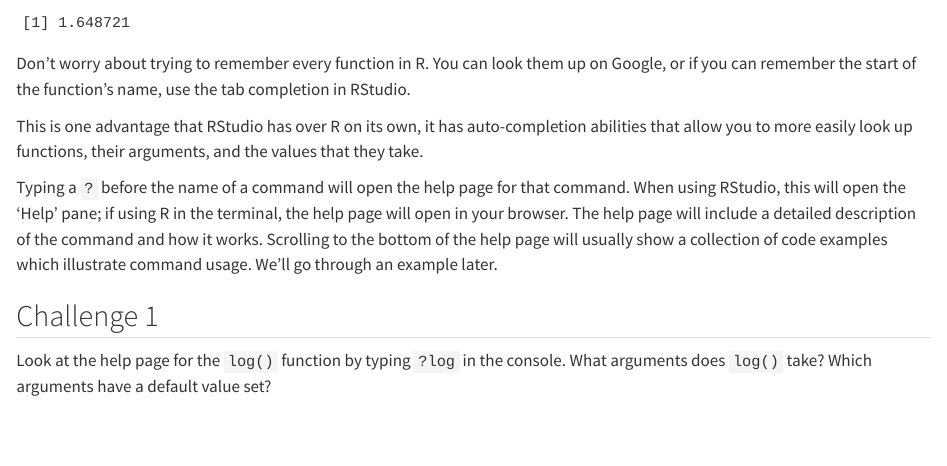
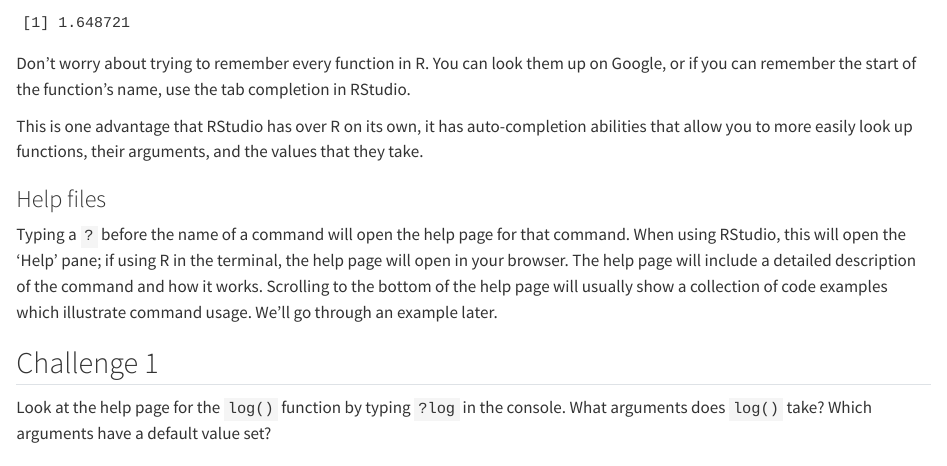
Before and after one commit to UofUDELPHI/2023-05-17-Intro_R, a Quarto document (_lessons_complete/03-r-intro.qmd): the page in a window 1100 px wide, from 1890 px down. Rendered offline with R 4.5, knitr and Pandoc in place of Quarto, with nearby package versions.

```diff
--- a/_lessons_complete/03-r-intro.qmd
+++ b/_lessons_complete/03-r-intro.qmd
@@ -104,6 +104,8 @@
 has auto-completion abilities that allow you to more easily
 look up functions, their arguments, and the values that they
 take.
+
+### Help files
 
 Typing a `?` before the name of a command will open the help page
 for that command. When using RStudio, this will open the 'Help' pane;
```
Also changed, not shown: _includes/swc/schedule.html.
